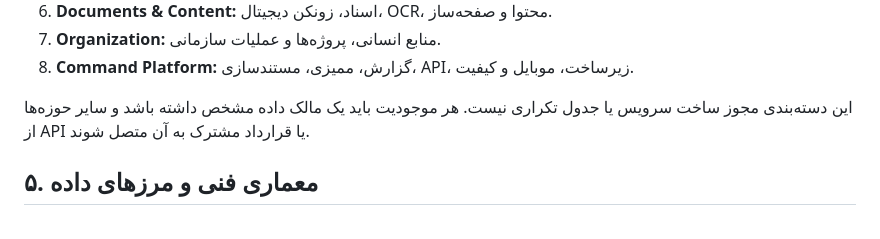
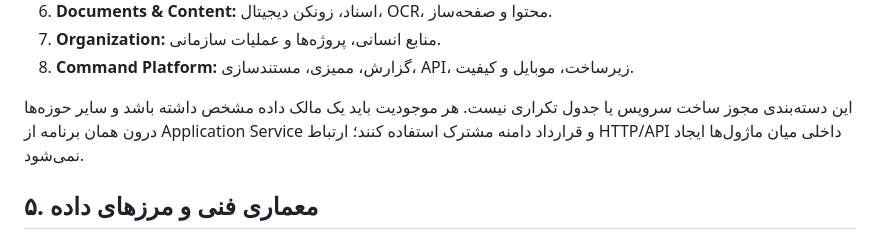
Before and after one commit to digibile/negar-azin-fadak-platform, a Markdown page: docs/architecture/BOOK-2026.md, the part around the change. Drawn GitHub-style.

Commit message:
docs: align module ownership with in-process calls

```diff
--- a/docs/architecture/BOOK-2026.md
+++ b/docs/architecture/BOOK-2026.md
@@ -66,7 +66,7 @@
 7. **Organization:** منابع انسانی، پروژه‌ها و عملیات سازمانی.
 8. **Command Platform:** گزارش، ممیزی، مستندسازی، API، زیرساخت، موبایل و کیفیت.
 
-این دسته‌بندی مجوز ساخت سرویس یا جدول تکراری نیست. هر موجودیت باید یک مالک داده مشخص داشته باشد و سایر حوزه‌ها از API یا قرارداد مشترک به آن متصل شوند.
+این دسته‌بندی مجوز ساخت سرویس یا جدول تکراری نیست. هر موجودیت باید یک مالک داده مشخص داشته باشد و سایر حوزه‌ها درون همان برنامه از Application Service و قرارداد دامنه مشترک استفاده کنند؛ ارتباط HTTP/API داخلی میان ماژول‌ها ایجاد نمی‌شود.
 
 ## ۵. معماری فنی و مرزهای داده
 
```
